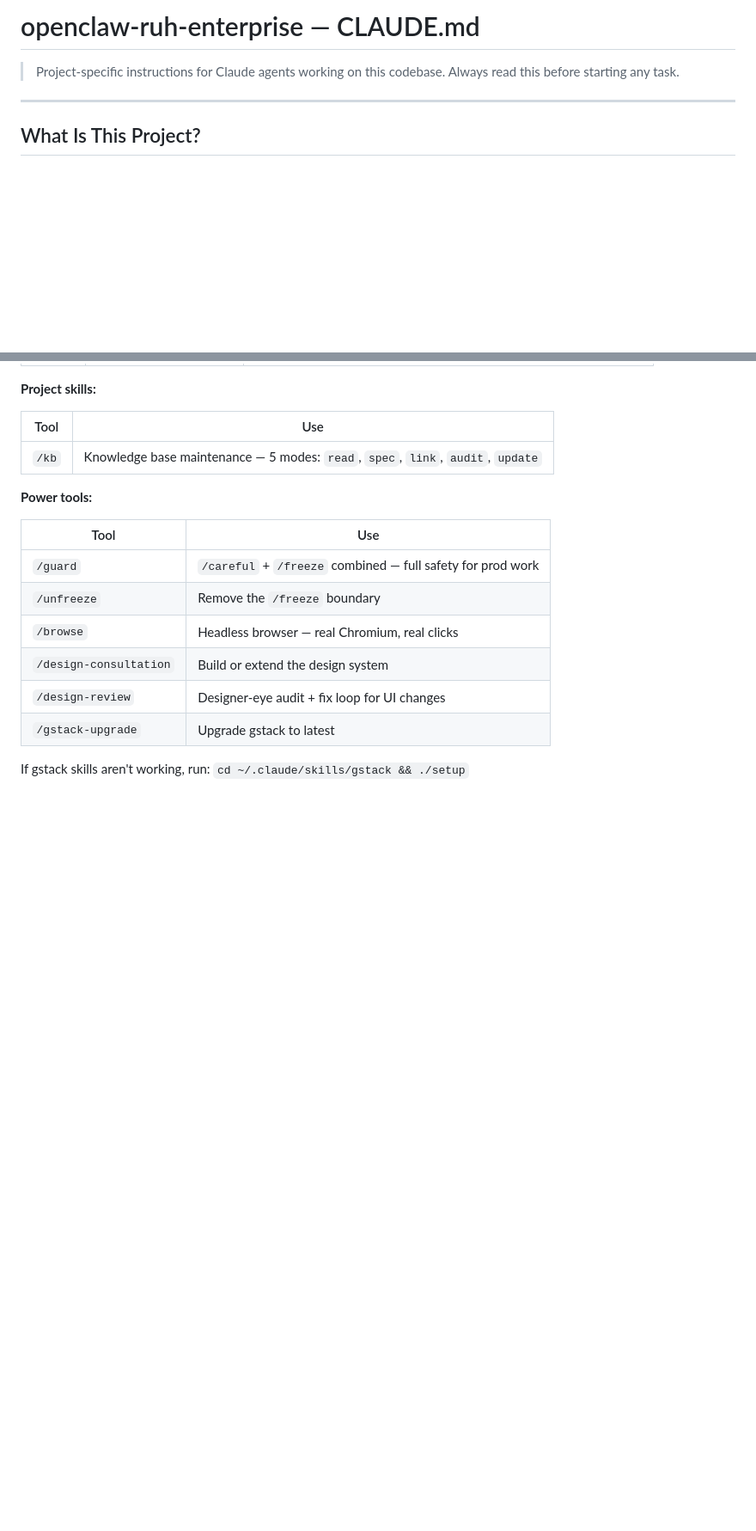
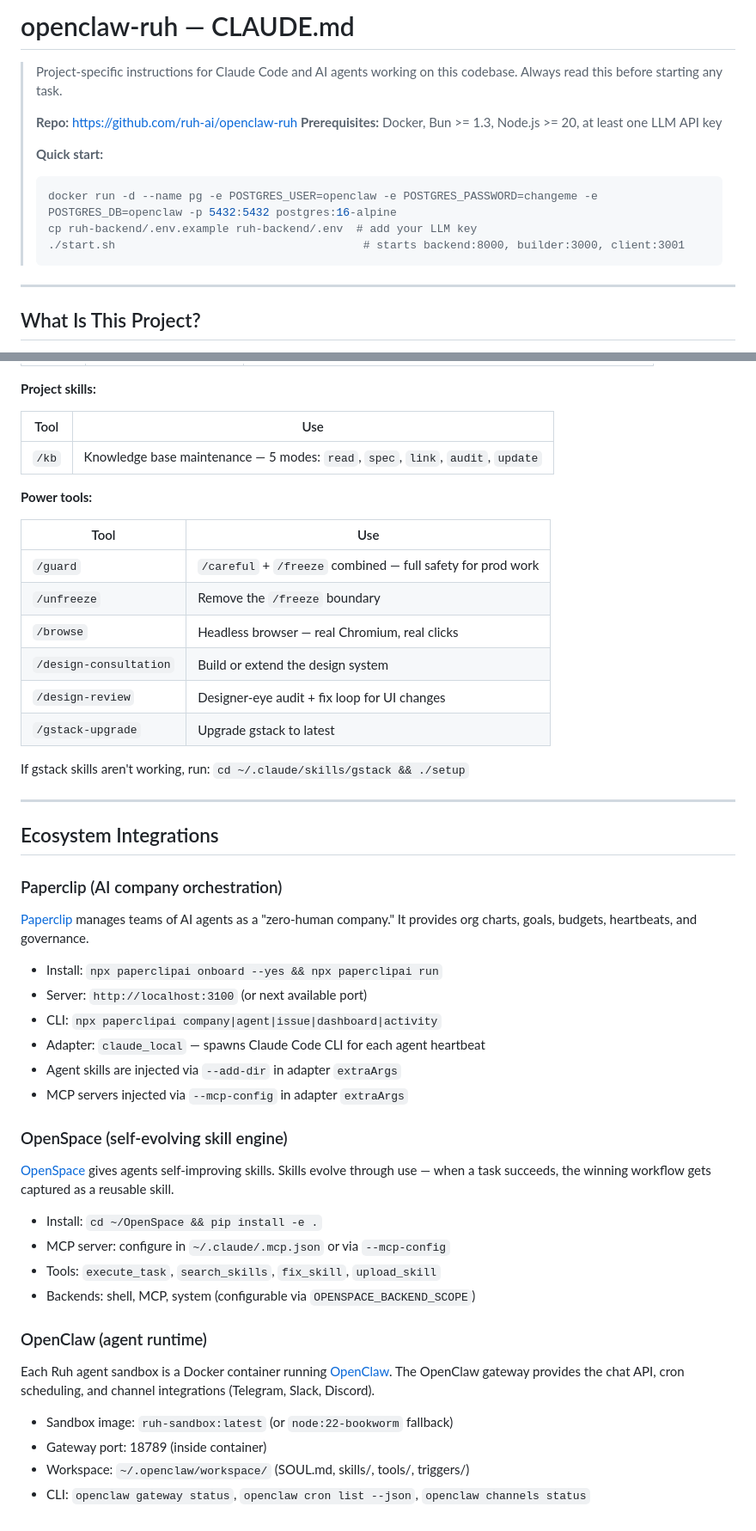
Before and after one commit to ruh-ai/openclaw-ruh, a Markdown page: CLAUDE.md, 2 parts joined by grey strips. Shown at 86% size. Drawn GitHub-style; blank space fills up the shorter version.

Commit message:
docs: update CLAUDE.md with quick start, repo name, and ecosystem integrations
- Repo name updated to openclaw-ruh
- Added 3-command quick start at the top for new contributors
- Added Paperclip, OpenSpace, and OpenClaw integration sections
- Prerequisites listed upfront (Docker, Bun, Node, LLM key)

Co-Authored-By: Claude Opus 4.6 (1M context) <noreply@anthropic.com>

````diff
--- a/CLAUDE.md
+++ b/CLAUDE.md
@@ -1,7 +1,17 @@
-# openclaw-ruh-enterprise — CLAUDE.md
+# openclaw-ruh — CLAUDE.md
 
-> Project-specific instructions for Claude agents working on this codebase.
+> Project-specific instructions for Claude Code and AI agents working on this codebase.
 > Always read this before starting any task.
+>
+> **Repo:** https://github.com/ruh-ai/openclaw-ruh
+> **Prerequisites:** Docker, Bun >= 1.3, Node.js >= 20, at least one LLM API key
+>
+> **Quick start:**
+> ```bash
+> docker run -d --name pg -e POSTGRES_USER=openclaw -e POSTGRES_PASSWORD=changeme -e POSTGRES_DB=openclaw -p 5432:5432 postgres:16-alpine
+> cp ruh-backend/.env.example ruh-backend/.env  # add your LLM key
+> ./start.sh                                     # starts backend:8000, builder:3000, client:3001
+> ```
 
 ---
 
@@ -415,3 +425,36 @@ gstack is the development process used on this project. Use `/browse` from gstac
 | `/gstack-upgrade` | Upgrade gstack to latest |
 
 If gstack skills aren't working, run: `cd ~/.claude/skills/gstack && ./setup`
+
+---
+
+## Ecosystem Integrations
+
+### Paperclip (AI company orchestration)
+
+[Paperclip](https://github.com/paperclipai/paperclip) manages teams of AI agents as a "zero-human company." It provides org charts, goals, budgets, heartbeats, and governance.
+
+- Install: `npx paperclipai onboard --yes && npx paperclipai run`
+- Server: `http://localhost:3100` (or next available port)
+- CLI: `npx paperclipai company|agent|issue|dashboard|activity`
+- Adapter: `claude_local` — spawns Claude Code CLI for each agent heartbeat
+- Agent skills are injected via `--add-dir` in adapter `extraArgs`
+- MCP servers injected via `--mcp-config` in adapter `extraArgs`
+
+### OpenSpace (self-evolving skill engine)
+
+[OpenSpace](https://github.com/HKUDS/OpenSpace) gives agents self-improving skills. Skills evolve through use — when a task succeeds, the winning workflow gets captured as a reusable skill.
+
+- Install: `cd ~/OpenSpace && pip install -e .`
+- MCP server: configure in `~/.claude/.mcp.json` or via `--mcp-config`
+- Tools: `execute_task`, `search_skills`, `fix_skill`, `upload_skill`
+- Backends: shell, MCP, system (configurable via `OPENSPACE_BACKEND_SCOPE`)
+
+### OpenClaw (agent runtime)
+
+Each Ruh agent sandbox is a Docker container running [OpenClaw](https://github.com/openclaw). The OpenClaw gateway provides the chat API, cron scheduling, and channel integrations (Telegram, Slack, Discord).
+
+- Sandbox image: `ruh-sandbox:latest` (or `node:22-bookworm` fallback)
+- Gateway port: 18789 (inside container)
+- Workspace: `~/.openclaw/workspace/` (SOUL.md, skills/, tools/, triggers/)
+- CLI: `openclaw gateway status`, `openclaw cron list --json`, `openclaw channels status`
````
